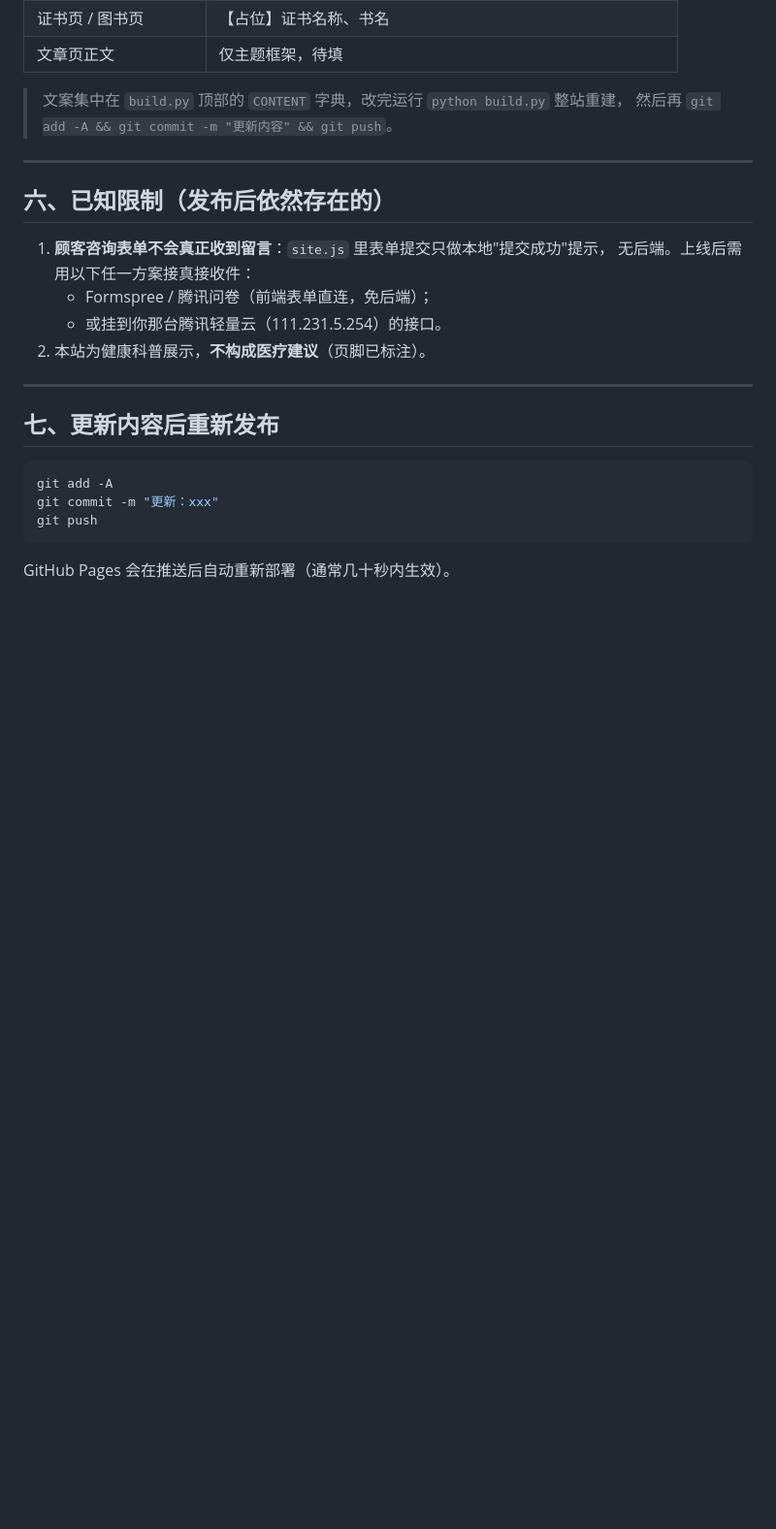
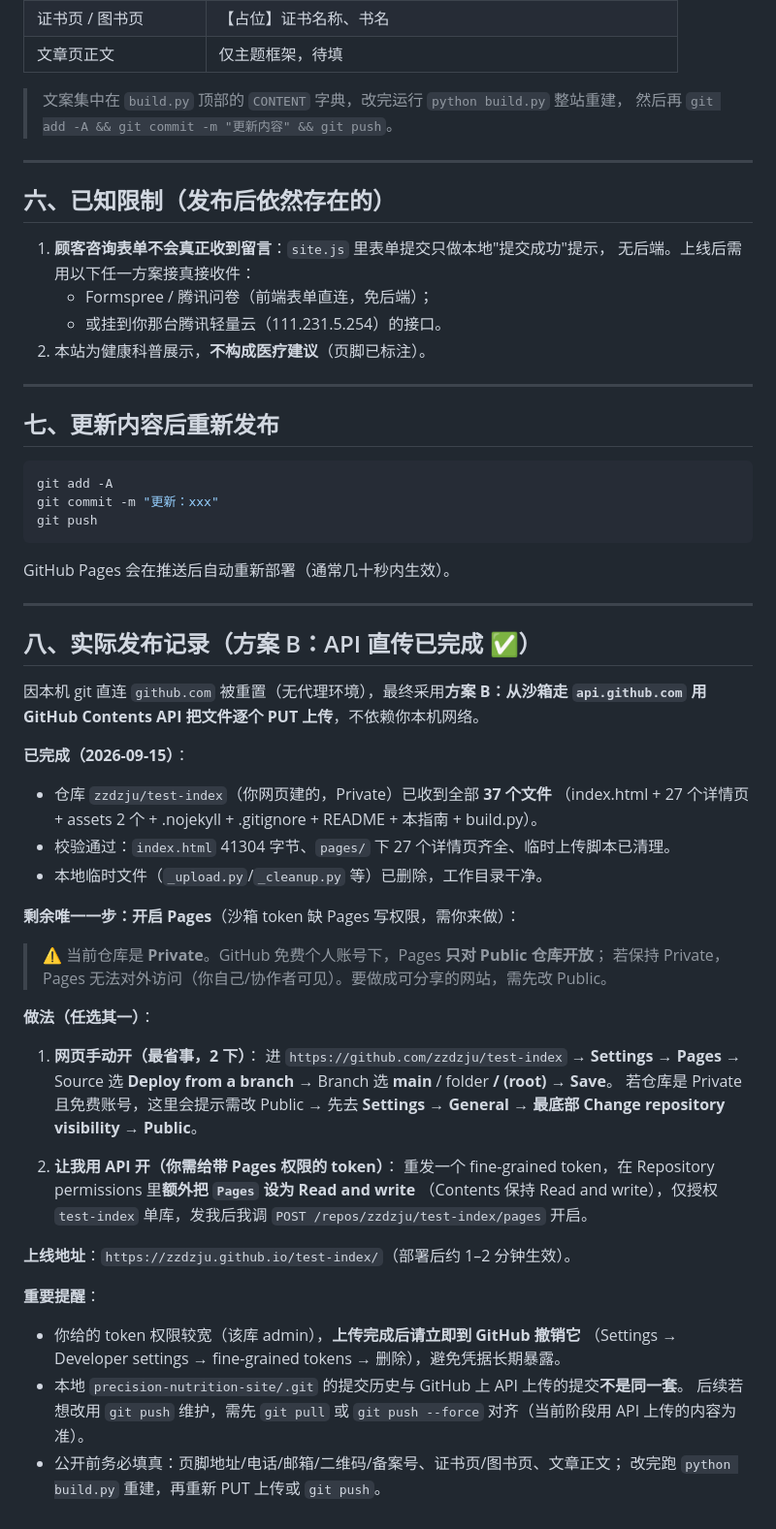
Before and after one commit to zzdzju/test-index, a Markdown page: GITHUB_PAGES_发布指南.md, the part around the change. Shown at 97% size. GitHub-like rendering; blank space fills up the shorter version.

Commit message:
publish: GITHUB_PAGES_发布指南.md

````diff
--- a/GITHUB_PAGES_发布指南.md
+++ b/GITHUB_PAGES_发布指南.md
@@ -334,3 +334,44 @@ git push
 ```
 
 GitHub Pages 会在推送后自动重新部署（通常几十秒内生效）。
+
+---
+
+## 八、实际发布记录（方案 B：API 直传已完成 ✅）
+
+因本机 git 直连 `github.com` 被重置（无代理环境），最终采用**方案 B：从沙箱走 `api.github.com`
+用 GitHub Contents API 把文件逐个 PUT 上传**，不依赖你本机网络。
+
+**已完成（2026-09-15）**：
+- 仓库 `zzdzju/test-index`（你网页建的，Private）已收到全部 **37 个文件**
+  （index.html + 27 个详情页 + assets 2 个 + .nojekyll + .gitignore + README + 本指南 + build.py）。
+- 校验通过：`index.html` 41304 字节、`pages/` 下 27 个详情页齐全、临时上传脚本已清理。
+- 本地临时文件（`_upload.py`/`_cleanup.py` 等）已删除，工作目录干净。
+
+**剩余唯一一步：开启 Pages**（沙箱 token 缺 Pages 写权限，需你来做）：
+
+> ⚠️ 当前仓库是 **Private**。GitHub 免费个人账号下，Pages **只对 Public 仓库开放**；
+> 若保持 Private，Pages 无法对外访问（你自己/协作者可见）。要做成可分享的网站，需先改 Public。
+
+**做法（任选其一）**：
+
+1. **网页手动开（最省事，2 下）**：
+   进 `https://github.com/zzdzju/test-index` → **Settings → Pages** →
+   Source 选 **Deploy from a branch** → Branch 选 **main** / folder **/ (root)** → **Save**。
+   若仓库是 Private 且免费账号，这里会提示需改 Public → 先去
+   **Settings → General → 最底部 Change repository visibility → Public**。
+
+2. **让我用 API 开（你需给带 Pages 权限的 token）**：
+   重发一个 fine-grained token，在 Repository permissions 里**额外把 `Pages` 设为 Read and write**
+   （Contents 保持 Read and write），仅授权 `test-index` 单库，发我后我调
+   `POST /repos/zzdzju/test-index/pages` 开启。
+
+**上线地址**：`https://zzdzju.github.io/test-index/`（部署后约 1–2 分钟生效）。
+
+**重要提醒**：
+- 你给的 token 权限较宽（该库 admin），**上传完成后请立即到 GitHub 撤销它**
+  （Settings → Developer settings → fine-grained tokens → 删除），避免凭据长期暴露。
+- 本地 `precision-nutrition-site/.git` 的提交历史与 GitHub 上 API 上传的提交**不是同一套**。
+  后续若想改用 `git push` 维护，需先 `git pull` 或 `git push --force` 对齐（当前阶段用 API 上传的内容为准）。
+- 公开前务必填真：页脚地址/电话/邮箱/二维码/备案号、证书页/图书页、文章正文；
+  改完跑 `python build.py` 重建，再重新 PUT 上传或 `git push`。
````
